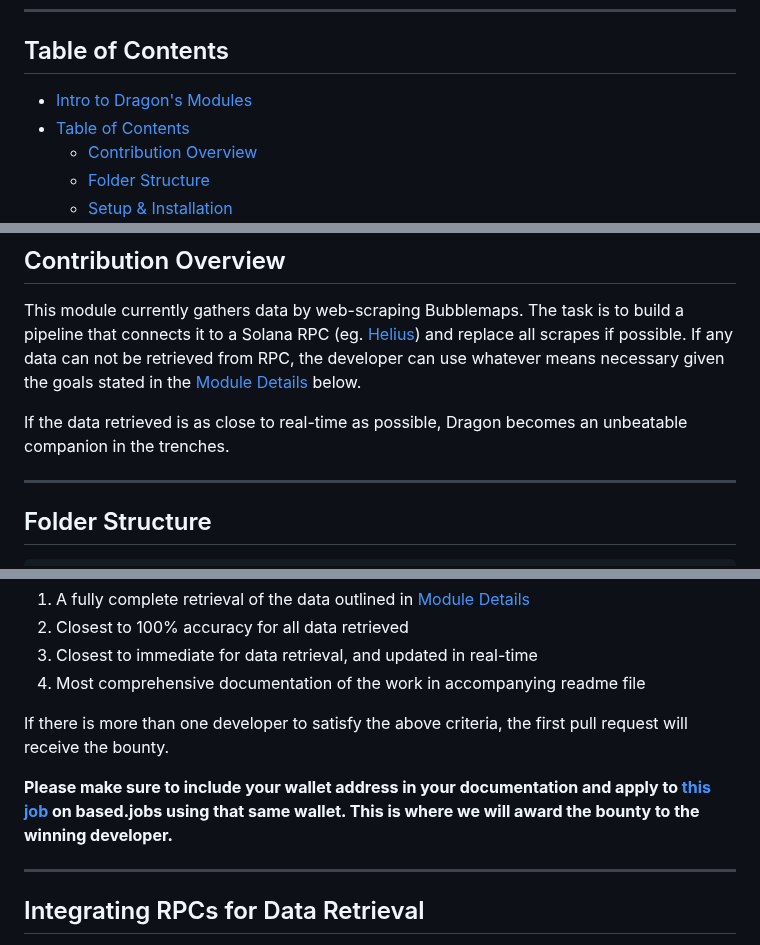
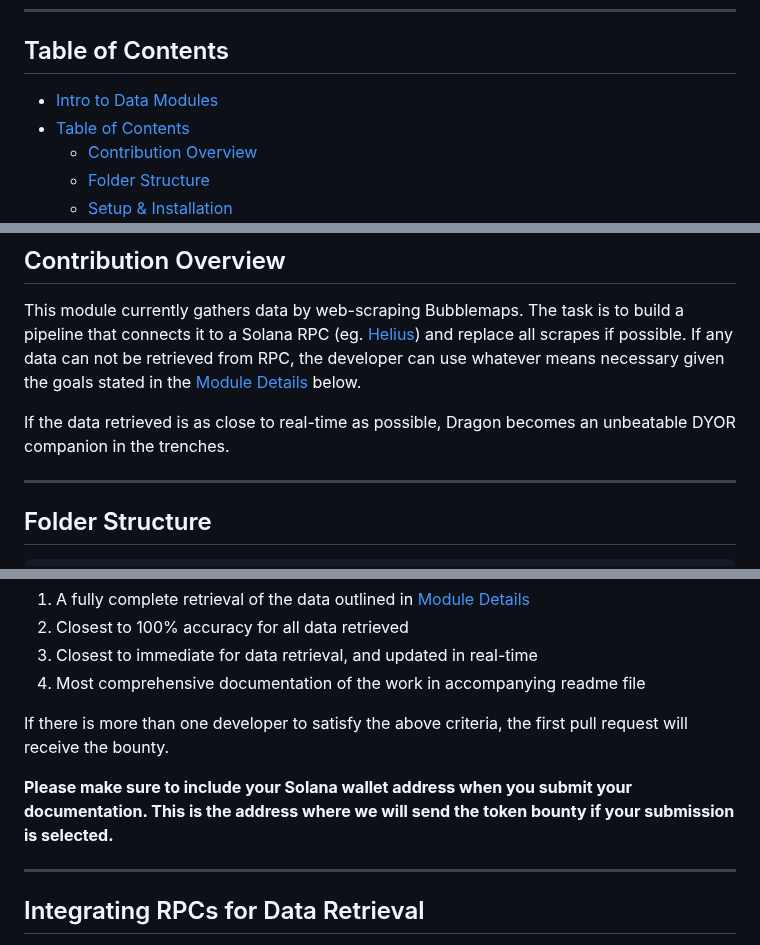
Before and after one commit to alpha-dragon-org/dragon-module4-clusterAnalysis, a Markdown page: README.md, 3 parts joined by grey strips. Drawn GitHub-style.

```diff
--- a/README.md
+++ b/README.md
@@ -11,7 +13,7 @@ The initial release includes four modules and the module for this bounty is:
 
 ## Table of Contents
 
-- [Intro to Dragon's Modules](#intro-to-dragons-modules)
+- [Intro to Data Modules](#intro-to-data-modules)
 - [Table of Contents](#table-of-contents)
   - [Contribution Overview](#contribution-overview)
   - [Folder Structure](#folder-structure)
@@ -30,7 +32,7 @@ The initial release includes four modules and the module for this bounty is:
 
 This module currently gathers data by web-scraping Bubblemaps. The task is to build a pipeline that connects it to a Solana RPC (eg. [Helius](https://www.helius.dev)) and replace all scrapes if possible. If any data can not be retrieved from RPC, the developer can use whatever means necessary given the goals stated in the [Module Details](#module-details) below.
 
-If the data retrieved is as close to real-time as possible, Dragon becomes an unbeatable companion in the trenches.
+If the data retrieved is as close to real-time as possible, Dragon becomes an unbeatable DYOR companion in the trenches.
 
 ---
 
@@ -199,7 +201,7 @@ We will select a recipient for this bounty based on the following criteria, in o
 
 If there is more than one developer to satisfy the above criteria, the first pull request will receive the bounty.
 
-**Please make sure to include your wallet address in your documentation and apply to [this job](https://www.based.jobs/) on based.jobs using that same wallet. This is where we will award the bounty to the winning developer.**
+**Please make sure to include your Solana wallet address when you submit your documentation. This is the address where we will send the token bounty if your submission is selected.**
 
 ---
 
```
Also changed, not shown: other parts of README.md (+13 -12 lines).
